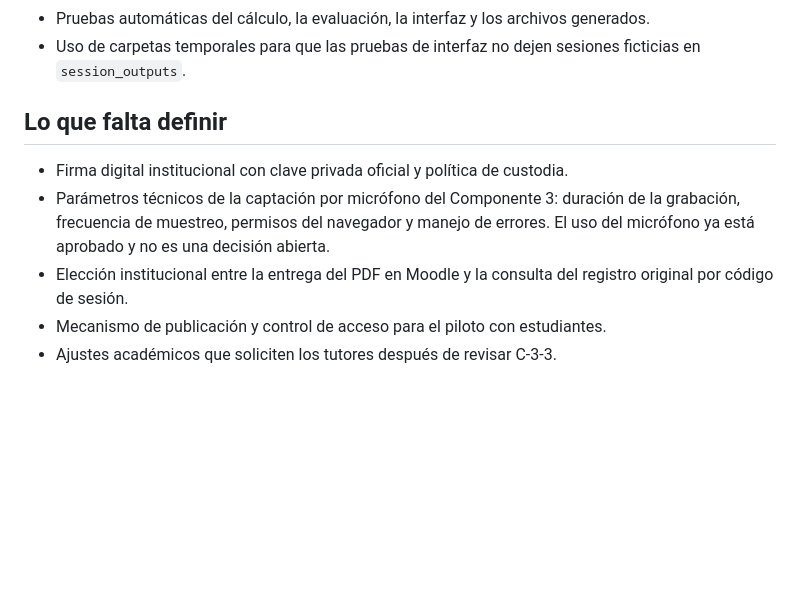
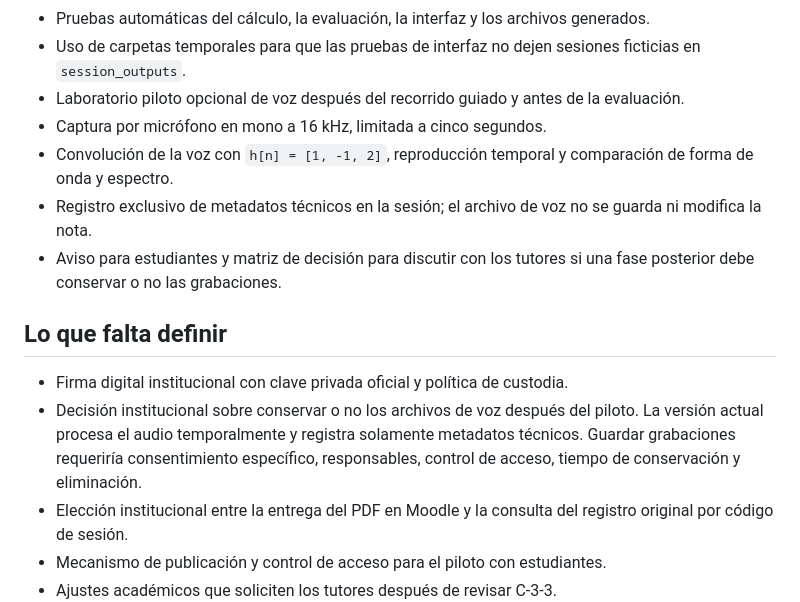
Before and after one commit to proyecto-teoria-senales-2026/teoria-senales, a Markdown page: docs/estado_actual.md, the part around the change. Rendered like a GitHub page; blank space fills up the shorter version.

Commit message:
Actualiza documentación del piloto de voz

```diff
--- a/docs/estado_actual.md
+++ b/docs/estado_actual.md
@@ -125,13 +125,23 @@ Este documento deja por escrito qué se mantiene del planteamiento aprobado, qu
   generados.
 - Uso de carpetas temporales para que las pruebas de interfaz no dejen sesiones
   ficticias en `session_outputs`.
+- Laboratorio piloto opcional de voz después del recorrido guiado y antes de la
+  evaluación.
+- Captura por micrófono en mono a 16 kHz, limitada a cinco segundos.
+- Convolución de la voz con `h[n] = [1, -1, 2]`, reproducción temporal y
+  comparación de forma de onda y espectro.
+- Registro exclusivo de metadatos técnicos en la sesión; el archivo de voz no
+  se guarda ni modifica la nota.
+- Aviso para estudiantes y matriz de decisión para discutir con los tutores si
+  una fase posterior debe conservar o no las grabaciones.
 
 ## Lo que falta definir
 
 - Firma digital institucional con clave privada oficial y política de custodia.
-- Parámetros técnicos de la captación por micrófono del Componente 3: duración
-  de la grabación, frecuencia de muestreo, permisos del navegador y manejo de
-  errores. El uso del micrófono ya está aprobado y no es una decisión abierta.
+- Decisión institucional sobre conservar o no los archivos de voz después del
+  piloto. La versión actual procesa el audio temporalmente y registra solamente
+  metadatos técnicos. Guardar grabaciones requeriría consentimiento específico,
+  responsables, control de acceso, tiempo de conservación y eliminación.
 - Elección institucional entre la entrega del PDF en Moodle y la consulta del
   registro original por código de sesión.
 - Mecanismo de publicación y control de acceso para el piloto con estudiantes.
```
